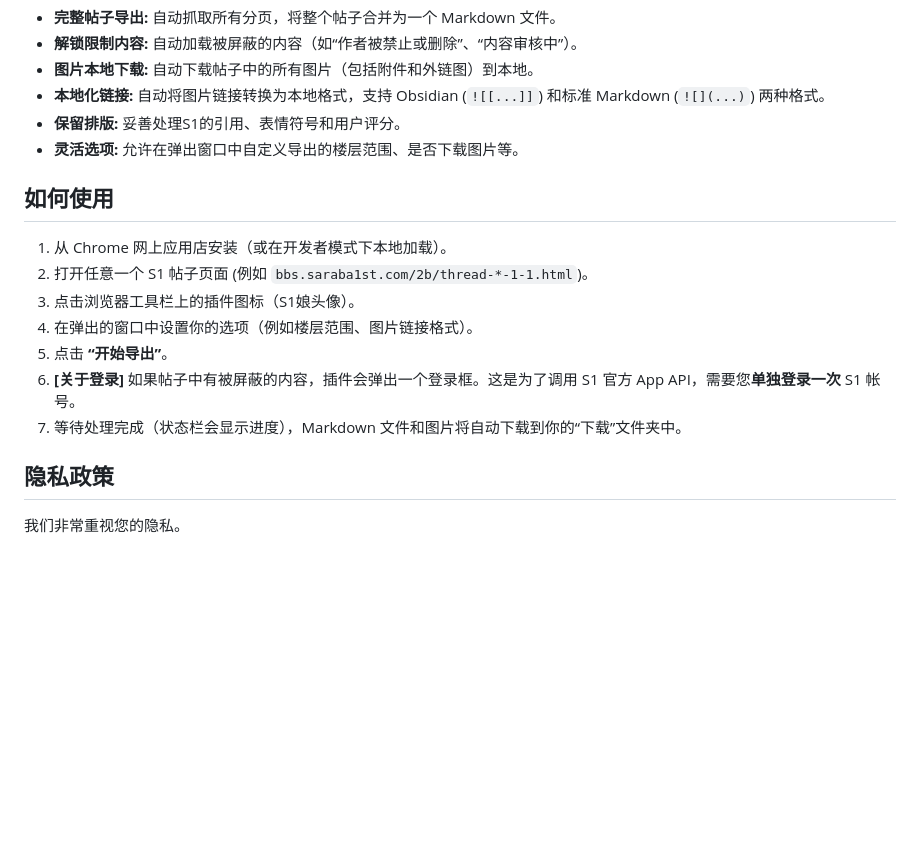
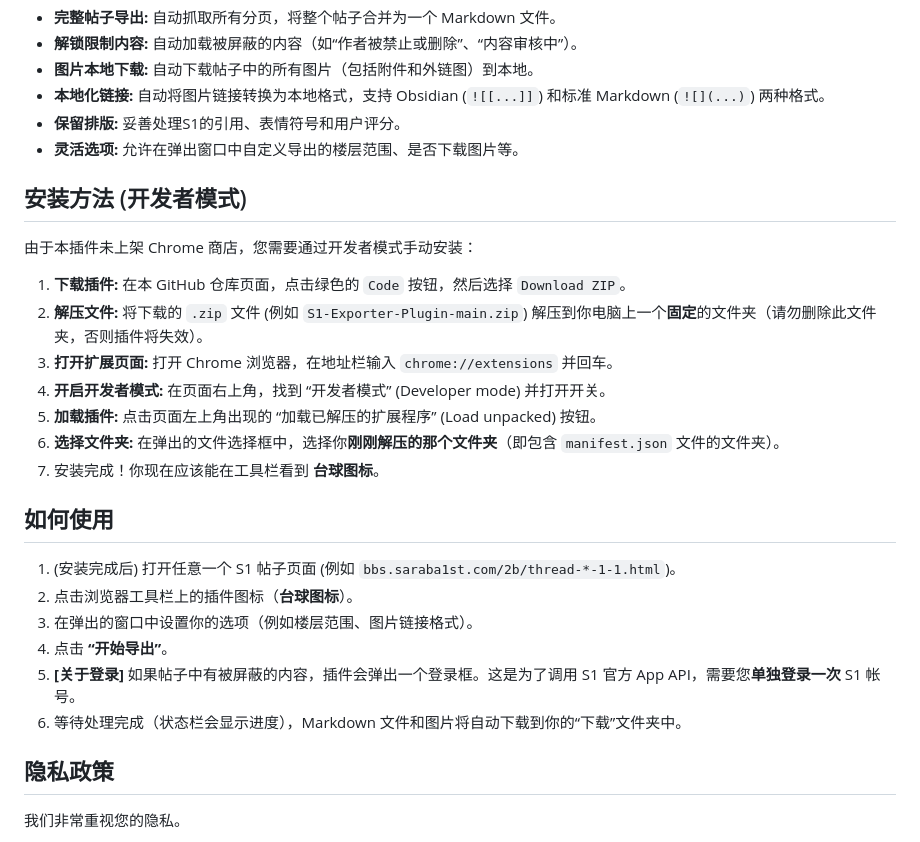
Before and after one commit to trentswd/S1-Markdown-Exporter, a Markdown page: readme.md, the part around one of its changes. Drawn GitHub-style; blank space fills up the shorter version.

```diff
--- a/readme.md
+++ b/readme.md
@@ -15,15 +15,26 @@
 * **保留排版:** 妥善处理S1的引用、表情符号和用户评分。
 * **灵活选项:** 允许在弹出窗口中自定义导出的楼层范围、是否下载图片等。
 
+## 安装方法 (开发者模式)
+
+由于本插件未上架 Chrome 商店，您需要通过开发者模式手动安装：
+
+1.  **下载插件:** 在本 GitHub 仓库页面，点击绿色的 `Code` 按钮，然后选择 `Download ZIP`。
+2.  **解压文件:** 将下载的 `.zip` 文件 (例如 `S1-Exporter-Plugin-main.zip`) 解压到你电脑上一个**固定**的文件夹（请勿删除此文件夹，否则插件将失效）。
+3.  **打开扩展页面:** 打开 Chrome 浏览器，在地址栏输入 `chrome://extensions` 并回车。
+4.  **开启开发者模式:** 在页面右上角，找到 “开发者模式” (Developer mode) 并打开开关。
+5.  **加载插件:** 点击页面左上角出现的 “加载已解压的扩展程序” (Load unpacked) 按钮。
+6.  **选择文件夹:** 在弹出的文件选择框中，选择你**刚刚解压的那个文件夹**（即包含 `manifest.json` 文件的文件夹）。
+7.  安装完成！你现在应该能在工具栏看到 **台球图标**。
+
 ## 如何使用
 
-1.  从 Chrome 网上应用店安装（或在开发者模式下本地加载）。
-2.  打开任意一个 S1 帖子页面 (例如 `bbs.saraba1st.com/2b/thread-*-1-1.html`)。
-3.  点击浏览器工具栏上的插件图标（S1娘头像）。
-4.  在弹出的窗口中设置你的选项（例如楼层范围、图片链接格式）。
-5.  点击 **“开始导出”**。
-6.  **[关于登录]** 如果帖子中有被屏蔽的内容，插件会弹出一个登录框。这是为了调用 S1 官方 App API，需要您**单独登录一次** S1 帐号。
-7.  等待处理完成（状态栏会显示进度），Markdown 文件和图片将自动下载到你的“下载”文件夹中。
+1.  (安装完成后) 打开任意一个 S1 帖子页面 (例如 `bbs.saraba1st.com/2b/thread-*-1-1.html`)。
+2.  点击浏览器工具栏上的插件图标（**台球图标**）。
+3.  在弹出的窗口中设置你的选项（例如楼层范围、图片链接格式）。
+4.  点击 **“开始导出”**。
+5.  **[关于登录]** 如果帖子中有被屏蔽的内容，插件会弹出一个登录框。这是为了调用 S1 官方 App API，需要您**单独登录一次** S1 帐号。
+6.  等待处理完成（状态栏会显示进度），Markdown 文件和图片将自动下载到你的“下载”文件夹中。
 
 ## 隐私政策
 
```
Also changed, not shown: other parts of readme.md (+20 -9 lines).
